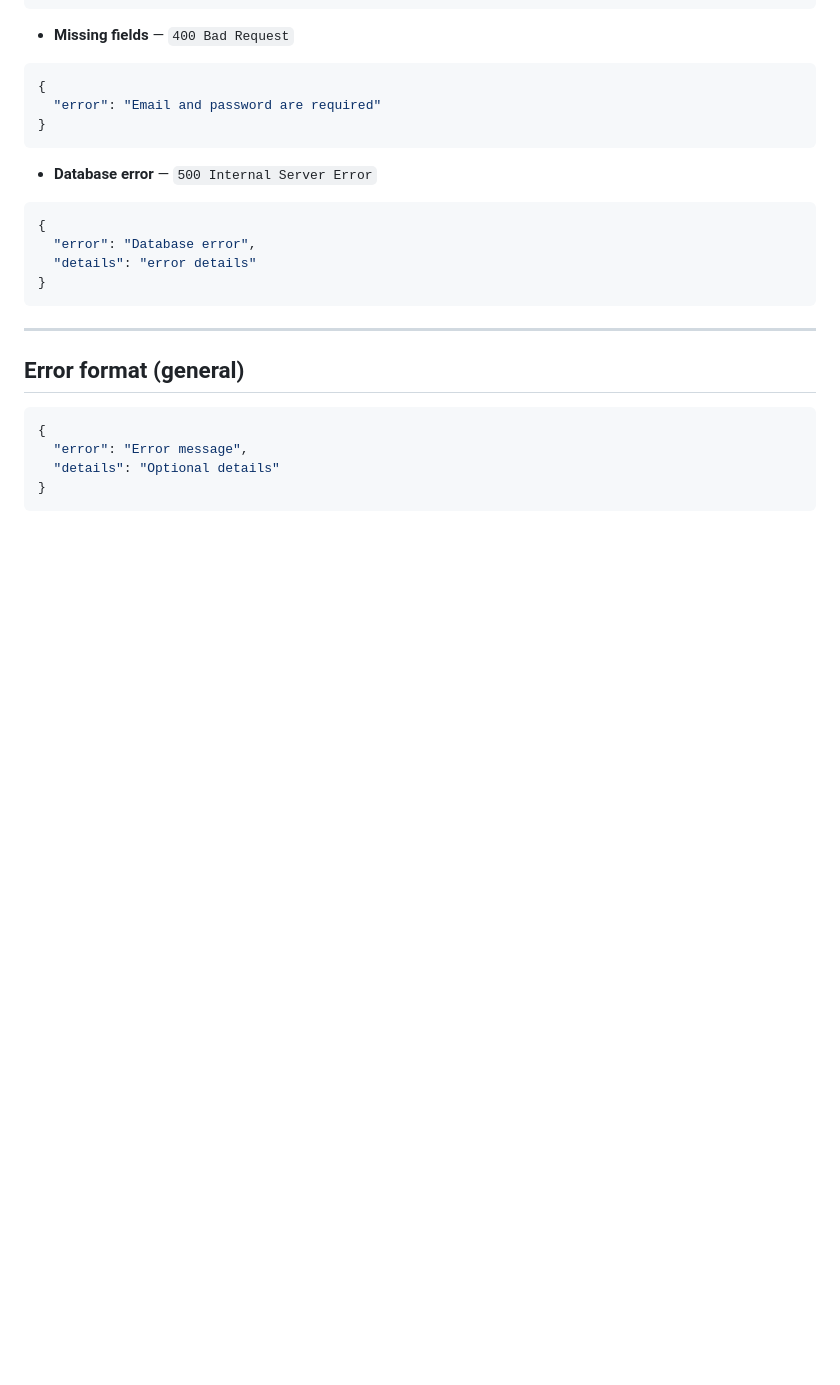
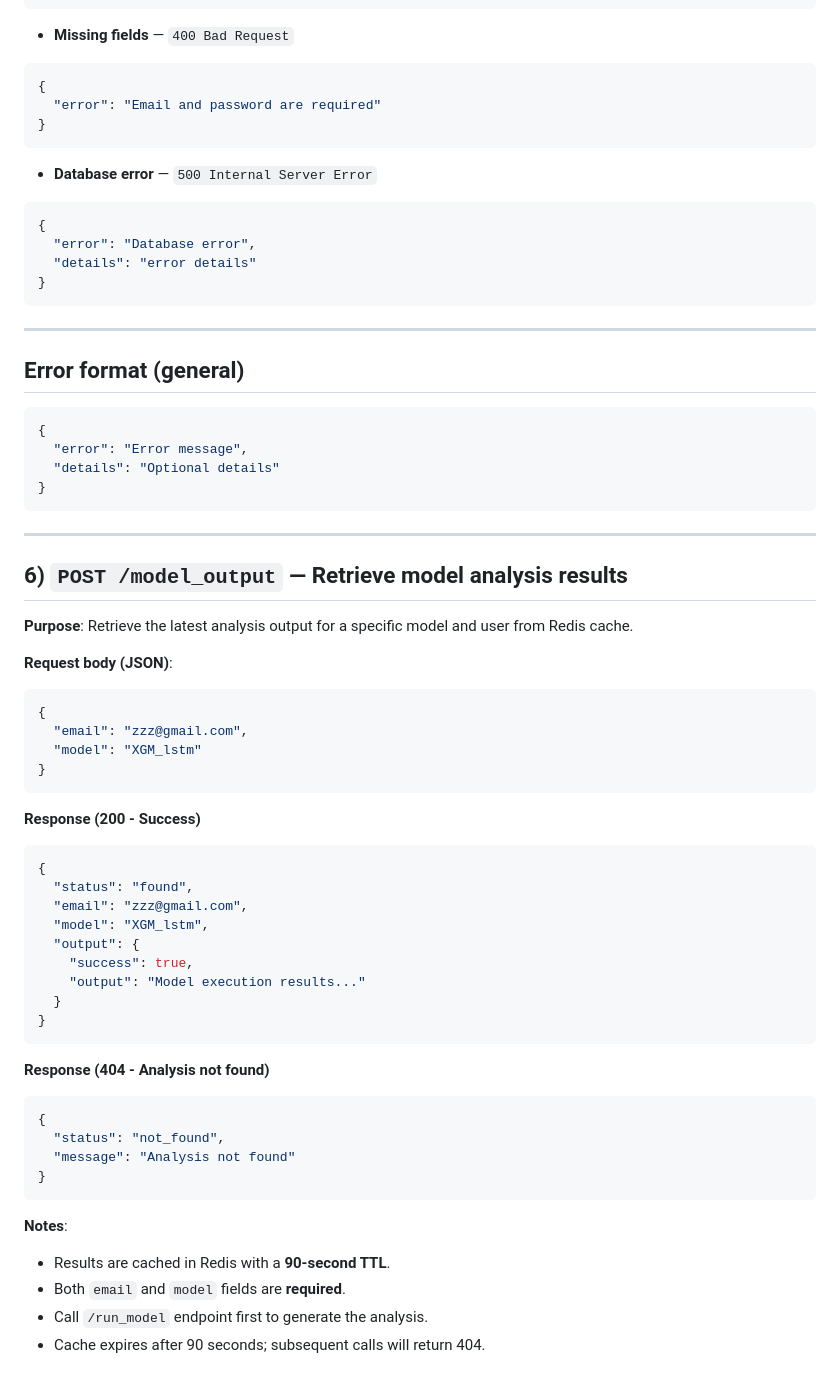
Before and after one commit to samarthnaikk/amide-backend, a Markdown page: documentation.md, the part around the change. Rendered like a GitHub page; blank space fills up the shorter version.

Commit message:
updated documentation.md with model_output

````diff
--- a/documentation.md
+++ b/documentation.md
@@ -217,3 +217,47 @@ GET /
   "details": "Optional details"
 }
 ```
+
+---
+
+## 6) `POST /model_output` — Retrieve model analysis results
+
+**Purpose**: Retrieve the latest analysis output for a specific model and user from Redis cache.
+
+**Request body (JSON)**:
+
+```json
+{
+  "email": "zzz@gmail.com",
+  "model": "XGM_lstm"
+}
+```
+
+**Response (200 - Success)**
+
+```json
+{
+  "status": "found",
+  "email": "zzz@gmail.com",
+  "model": "XGM_lstm",
+  "output": {
+    "success": true,
+    "output": "Model execution results..."
+  }
+}
+```
+
+**Response (404 - Analysis not found)**
+
+```json
+{
+  "status": "not_found",
+  "message": "Analysis not found"
+}
+```
+
+**Notes**:
+* Results are cached in Redis with a **90-second TTL**.
+* Both `email` and `model` fields are **required**.
+* Call `/run_model` endpoint first to generate the analysis.
+* Cache expires after 90 seconds; subsequent calls will return 404.
````
